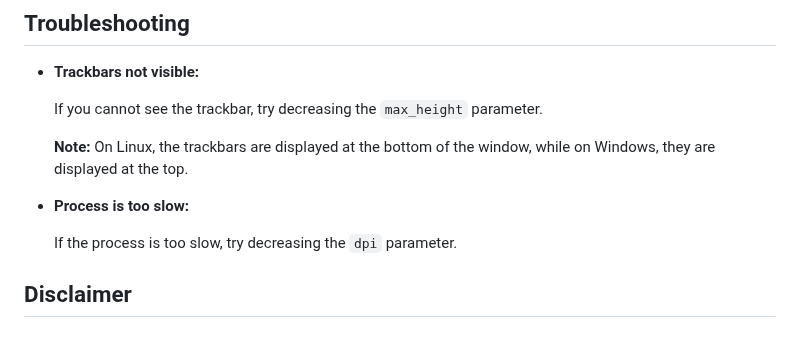
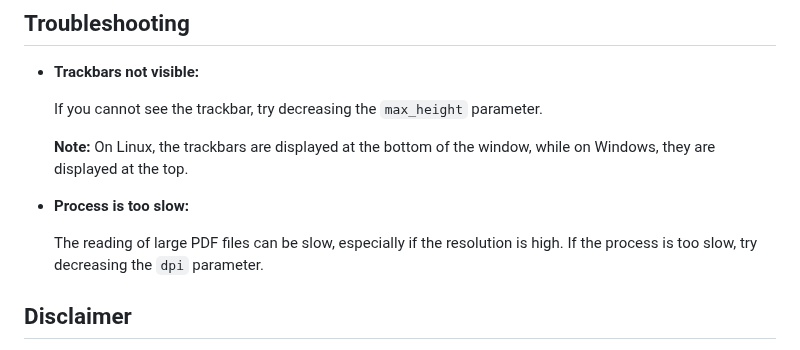
Before and after one commit to banatibalazs/pdf-watermark-remover, a Markdown page: README.md, the part around the change. Rendered like a GitHub page.

```diff
--- a/README.md
+++ b/README.md
@@ -117,7 +117,7 @@ python remover.py input.pdf output.pdf --dpi 300 --max_width 1920 --max_height 1
 
 - **Process is too slow:**
 
-   If the process is too slow, try decreasing the `dpi` parameter.
+   The reading of large PDF files can be slow, especially if the resolution is high. If the process is too slow, try decreasing the `dpi` parameter.
 
 
 ## Disclaimer
```
